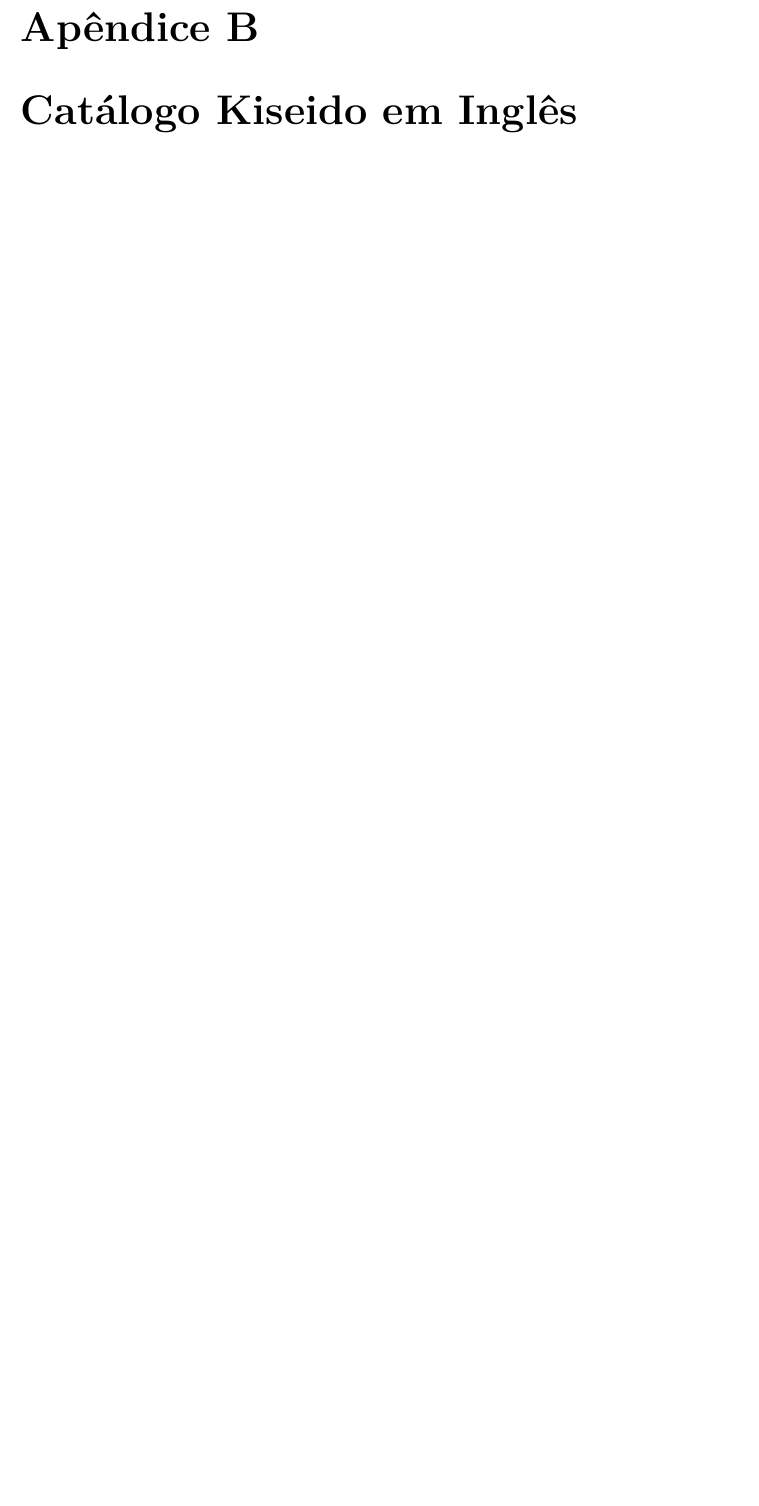
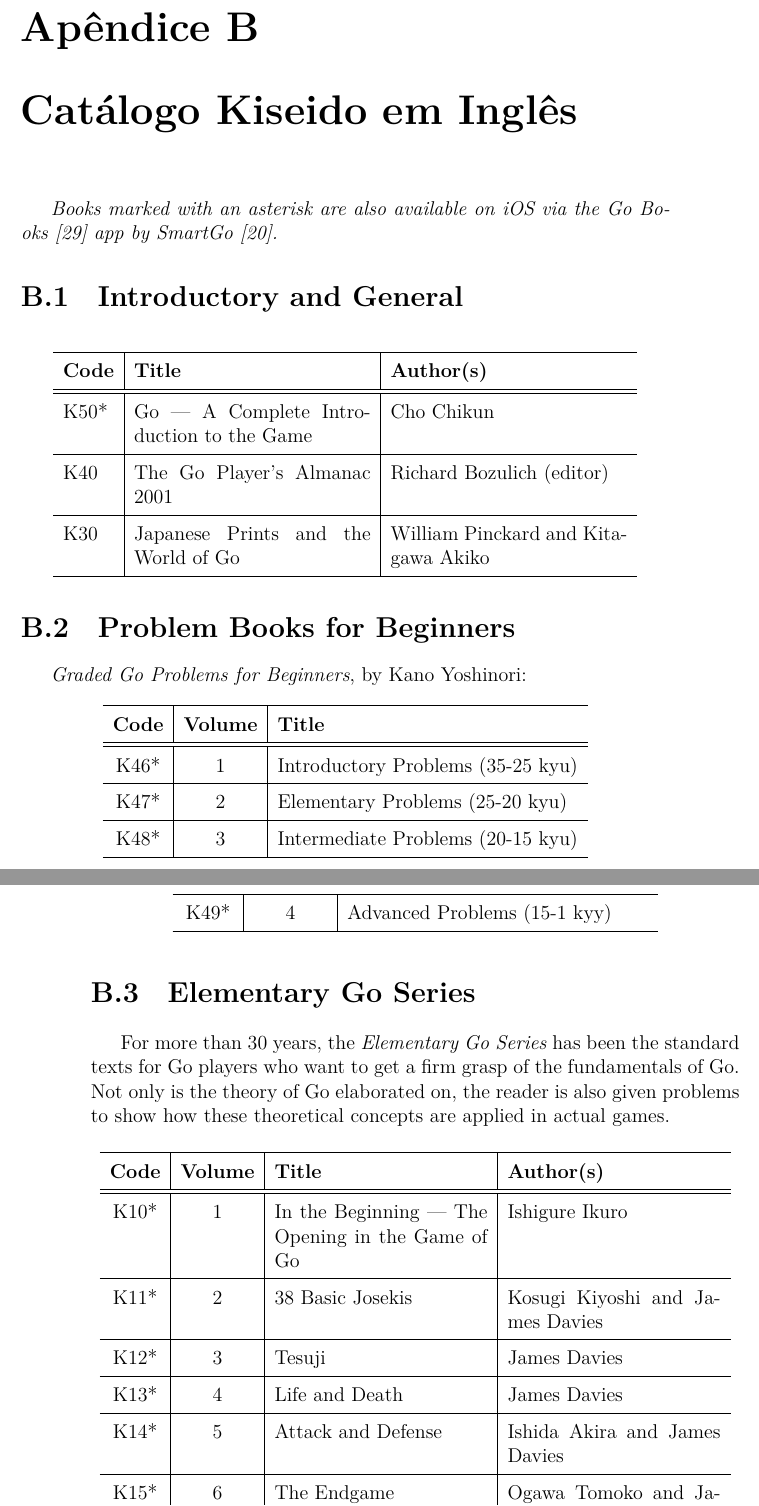
Before and after one commit to FanaroEngineering/traducao_como_jogar_go, a LaTeX book (Como_Jogar_Go.tex, which reads Conteudo/Apendice.tex): part of page 67 of 71 before the commit and two parts of pages 67 and 68 of 75 after it, the two joined at a grey line, cut so that both start at the same text, the shorter picture padded with empty space. Compiled offline with XeLaTeX.

Commit message:
feita boa parte da transcrição do catálogo Kiseido

```diff
--- a/Conteudo/Apendice.tex
+++ b/Conteudo/Apendice.tex
@@ -5,3 +5,63 @@
 \bigskip
 
 \chapter{Catálogo Kiseido em Inglês}\label{ap:en}
+
+\emph{Books marked with an asterisk are also available on iOS via the Go Books~\cite{gobooks} app by SmartGo~\cite{smartgo}.}
+
+\section{Introductory and General}
+
+\begin{longtable}{l|p{50mm}|p{50mm}}
+    \hline
+    \textbf{Code} & \textbf{Title} & \textbf{Author(s)} \\
+    \hline \hline
+    K50* & Go --- A Complete Introduction to the Game & Cho Chikun \\
+    \hline
+    K40 & The Go Player's Almanac 2001 & Richard Bozulich (editor) \\
+    \hline
+    K30 & Japanese Prints and the World of Go & William Pinckard and Kitagawa Akiko \\
+    \hline
+\end{longtable}
+
+
+\section{Problem Books for Beginners}
+
+\emph{Graded Go Problems for Beginners}, by Kano Yoshinori:
+
+\begin{longtable}{c|c|l}
+    \hline
+    \textbf{Code} & \textbf{Volume} & \textbf{Title} \\
+    \hline \hline
+    K46* & 1 & Introductory Problems (35-25 kyu) \\
+    \hline
+    K47* & 2 & Elementary Problems (25-20 kyu) \\
+    \hline
+    K48* & 3 & Intermediate Problems (20-15 kyu) \\
+    \hline
+    K49* & 4 & Advanced Problems (15-1 kyy) \\
+    \hline
+\end{longtable}
+
+
+\section{Elementary Go Series}
+
+For more than 30 years, the \emph{Elementary Go Series} has been the standard texts for Go players who want to get a firm grasp of the fundamentals of Go. Not only is the theory of Go elaborated on, the reader is also given problems to show how these theoretical concepts are applied in actual games.
+
+\begin{longtable}{c|c|p{45mm}|p{45mm}}
+    \hline
+    \textbf{Code} & \textbf{Volume} & \textbf{Title} &\textbf{Author(s)} \\
+    \hline \hline
+    K10* & 1 & In the Beginning --- The Opening in the Game of Go & Ishigure Ikuro \\
+    \hline
+    K11* & 2 & 38 Basic Josekis & Kosugi Kiyoshi and James Davies \\
+    \hline
+    K12* & 3 & Tesuji & James Davies \\
+    \hline
+    K13* & 4 & Life and Death & James Davies \\
+    \hline
+    K14* & 5 & Attack and Defense & Ishida Akira and James Davies \\
+    \hline
+    K15* & 6 & The Endgame & Ogawa Tomoko and James Davies \\
+    \hline
+    K16* & 7 & Handicap Go & Nagahara Yoshiaki and Richard Bozulich \\
+    \hline
+\end{longtable}
```
Also changed, not shown: bibliografia.bib (+6 -1 lines), Conteudo/Apendice.tex (88 more changed lines).
